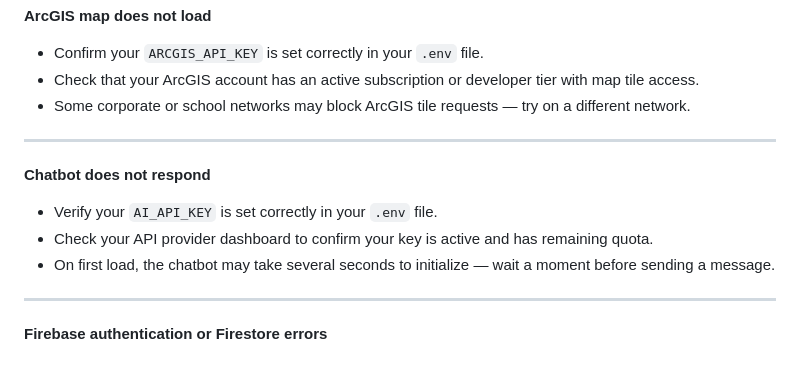
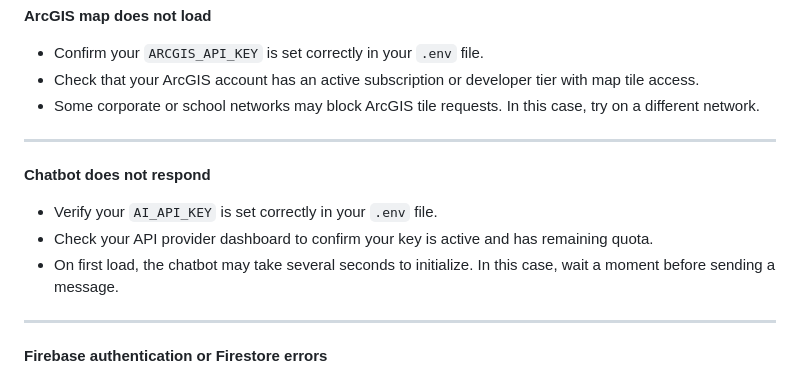
Before and after one commit to lunanith/MetroAtlantaPollutionWebsite-DCC6123, a Markdown page: INSTALL.md, the part around the change. Rendered like a GitHub page.

Commit message:
Fix formatting for instructions in INSTALL.md

```diff
--- a/INSTALL.md
+++ b/INSTALL.md
@@ -196,7 +196,7 @@ Ensure you are navigating to `http://127.0.0.1:5000` (not `https://`). Also veri
 
 - Confirm your `ARCGIS_API_KEY` is set correctly in your `.env` file.
 - Check that your ArcGIS account has an active subscription or developer tier with map tile access.
-- Some corporate or school networks may block ArcGIS tile requests — try on a different network.
+- Some corporate or school networks may block ArcGIS tile requests. In this case, try on a different network.
 
 ---
 
@@ -204,7 +204,7 @@ Ensure you are navigating to `http://127.0.0.1:5000` (not `https://`). Also veri
 
 - Verify your `AI_API_KEY` is set correctly in your `.env` file.
 - Check your API provider dashboard to confirm your key is active and has remaining quota.
-- On first load, the chatbot may take several seconds to initialize — wait a moment before sending a message.
+- On first load, the chatbot may take several seconds to initialize. In this case, wait a moment before sending a message.
 
 ---
 
```
